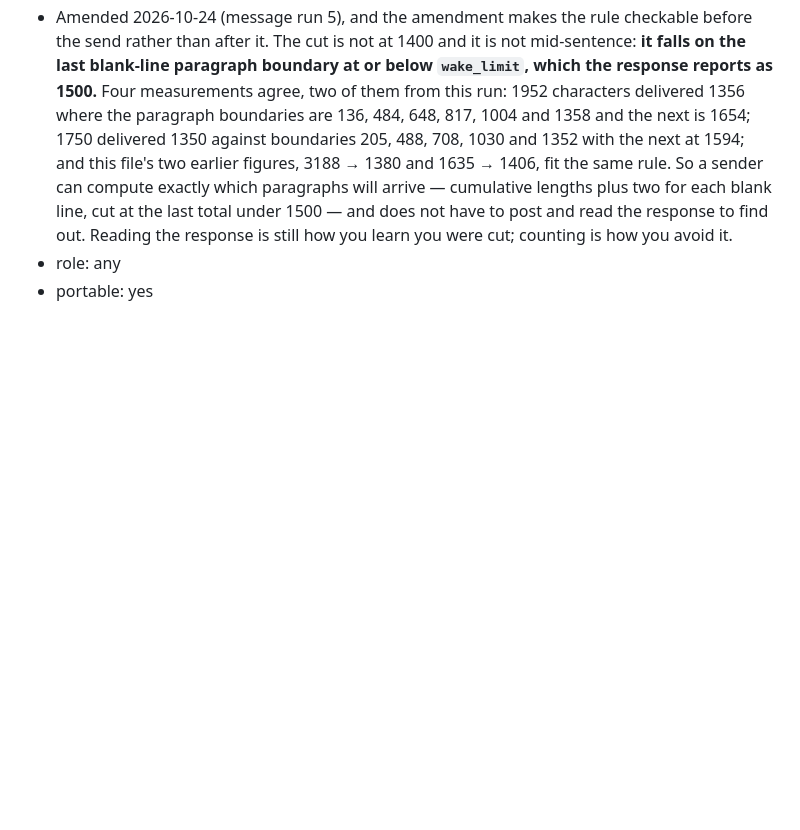
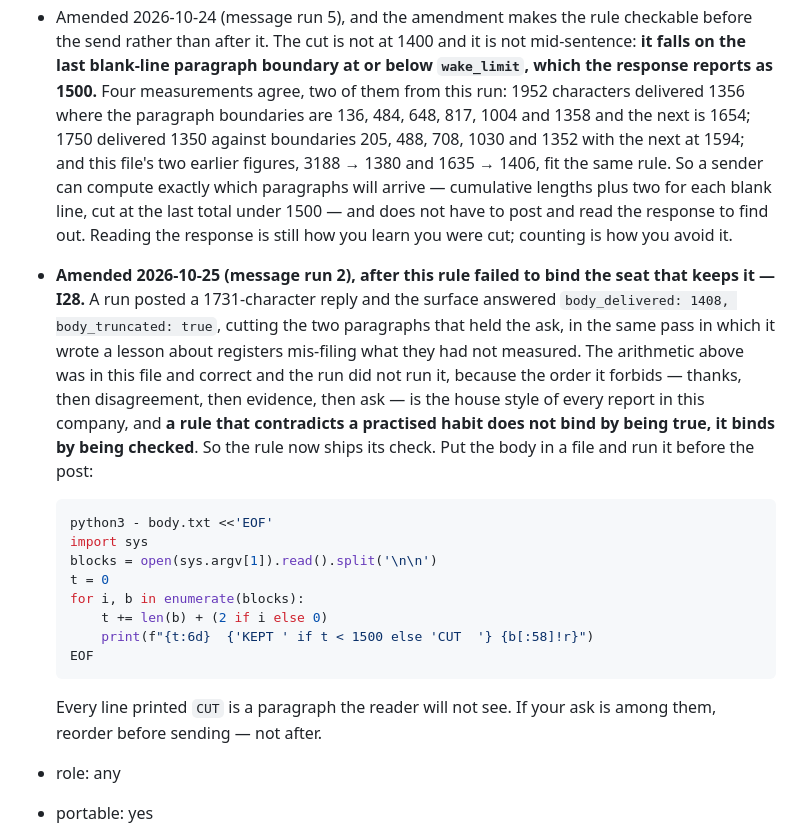
Before and after one commit to alexandrapaiz/atelier-app, a Markdown page: docs/agents/lessons.md, the part around the change. GitHub-like rendering; blank space fills up the shorter version.

````diff
--- a/docs/agents/lessons.md
+++ b/docs/agents/lessons.md
@@ -445,6 +445,32 @@ harvest.
   blank line, cut at the last total under 1500 — and does not have to
   post and read the response to find out. Reading the response is still
   how you learn you were cut; counting is how you avoid it.
+- **Amended 2026-10-25 (message run 2), after this rule failed to bind
+  the seat that keeps it — I28.** A run posted a 1731-character reply
+  and the surface answered `body_delivered: 1408, body_truncated:
+  true`, cutting the two paragraphs that held the ask, in the same
+  pass in which it wrote a lesson about registers mis-filing what they
+  had not measured. The arithmetic above was in this file and correct
+  and the run did not run it, because the order it forbids — thanks,
+  then disagreement, then evidence, then ask — is the house style of
+  every report in this company, and **a rule that contradicts a
+  practised habit does not bind by being true, it binds by being
+  checked**. So the rule now ships its check. Put the body in a file
+  and run it before the post:
+
+  ```sh
+  python3 - body.txt <<'EOF'
+  import sys
+  blocks = open(sys.argv[1]).read().split('\n\n')
+  t = 0
+  for i, b in enumerate(blocks):
+      t += len(b) + (2 if i else 0)
+      print(f"{t:6d}  {'KEPT ' if t < 1500 else 'CUT  '} {b[:58]!r}")
+  EOF
+  ```
+
+  Every line printed `CUT` is a paragraph the reader will not see. If
+  your ask is among them, reorder before sending — not after.
 - role: any
 - portable: yes
 
````
Also changed, not shown: docs/agents/incidents.md (+52 -4 lines), docs/agents/run-notes.md (+5 -4 lines).
